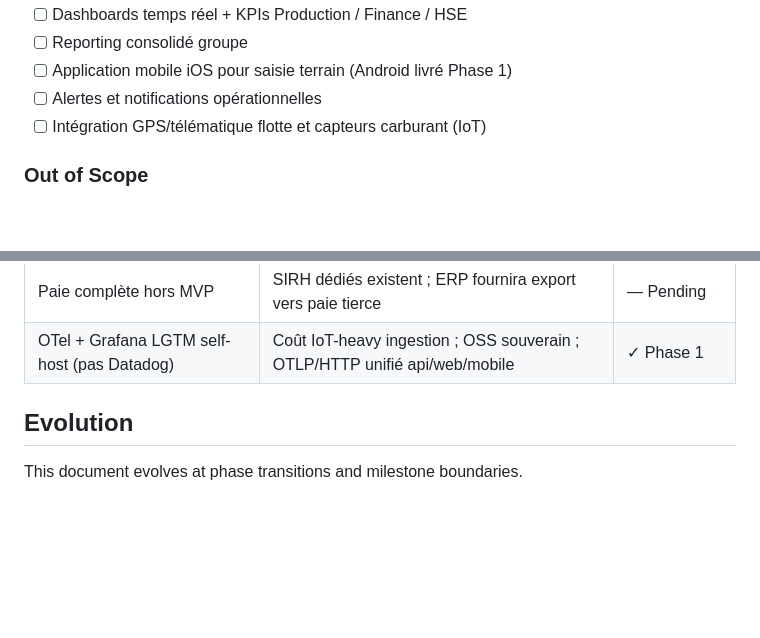
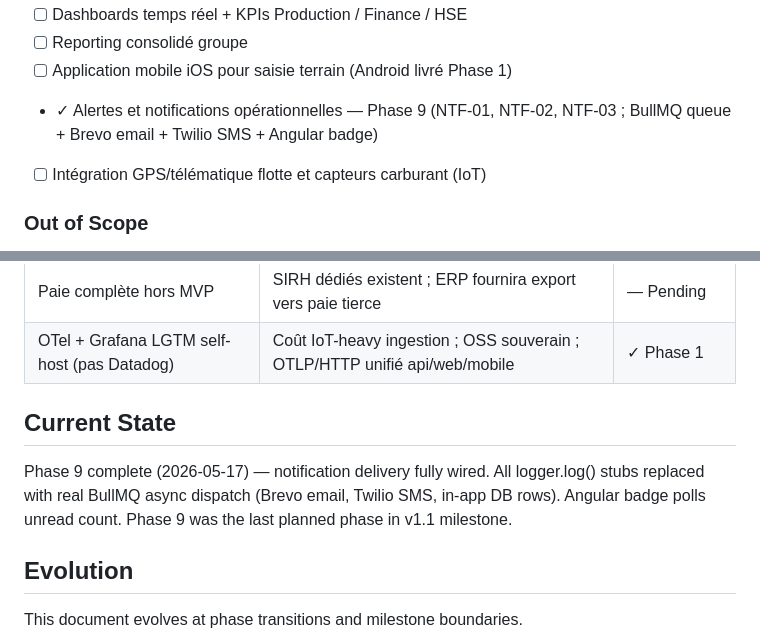
Before and after one commit to yobonoukassio-blip/gravel-erp, a Markdown page: .planning/PROJECT.md, 2 parts joined by grey strips. Drawn GitHub-style; blank space fills up the shorter version.

Commit message:
docs(phase-09): evolve PROJECT.md after phase completion

```diff
--- a/.planning/PROJECT.md
+++ b/.planning/PROJECT.md
@@ -37,7 +37,7 @@ Donner à un groupe minier (Gravel Ivoire) une visibilité temps réel consolid
 - [ ] Dashboards temps réel + KPIs Production / Finance / HSE
 - [ ] Reporting consolidé groupe
 - [ ] Application mobile iOS pour saisie terrain (Android livré Phase 1)
-- [ ] Alertes et notifications opérationnelles
+- ✓ Alertes et notifications opérationnelles — Phase 9 (NTF-01, NTF-02, NTF-03 ; BullMQ queue + Brevo email + Twilio SMS + Angular badge)
 - [ ] Intégration GPS/télématique flotte et capteurs carburant (IoT)
 
 ### Out of Scope
@@ -83,6 +83,10 @@ Donner à un groupe minier (Gravel Ivoire) une visibilité temps réel consolid
 | Transformation aval reportée hors MVP | Optionnelle dans le draft, complexité usine ≠ carrière, à isoler pour V2 | — Pending |
 | Paie complète hors MVP | SIRH dédiés existent ; ERP fournira export vers paie tierce | — Pending |
 | OTel + Grafana LGTM self-host (pas Datadog) | Coût IoT-heavy ingestion ; OSS souverain ; OTLP/HTTP unifié api/web/mobile | ✓ Phase 1 |
+
+## Current State
+
+Phase 9 complete (2026-05-17) — notification delivery fully wired. All logger.log() stubs replaced with real BullMQ async dispatch (Brevo email, Twilio SMS, in-app DB rows). Angular badge polls unread count. Phase 9 was the last planned phase in v1.1 milestone.
 
 ## Evolution
 
```
